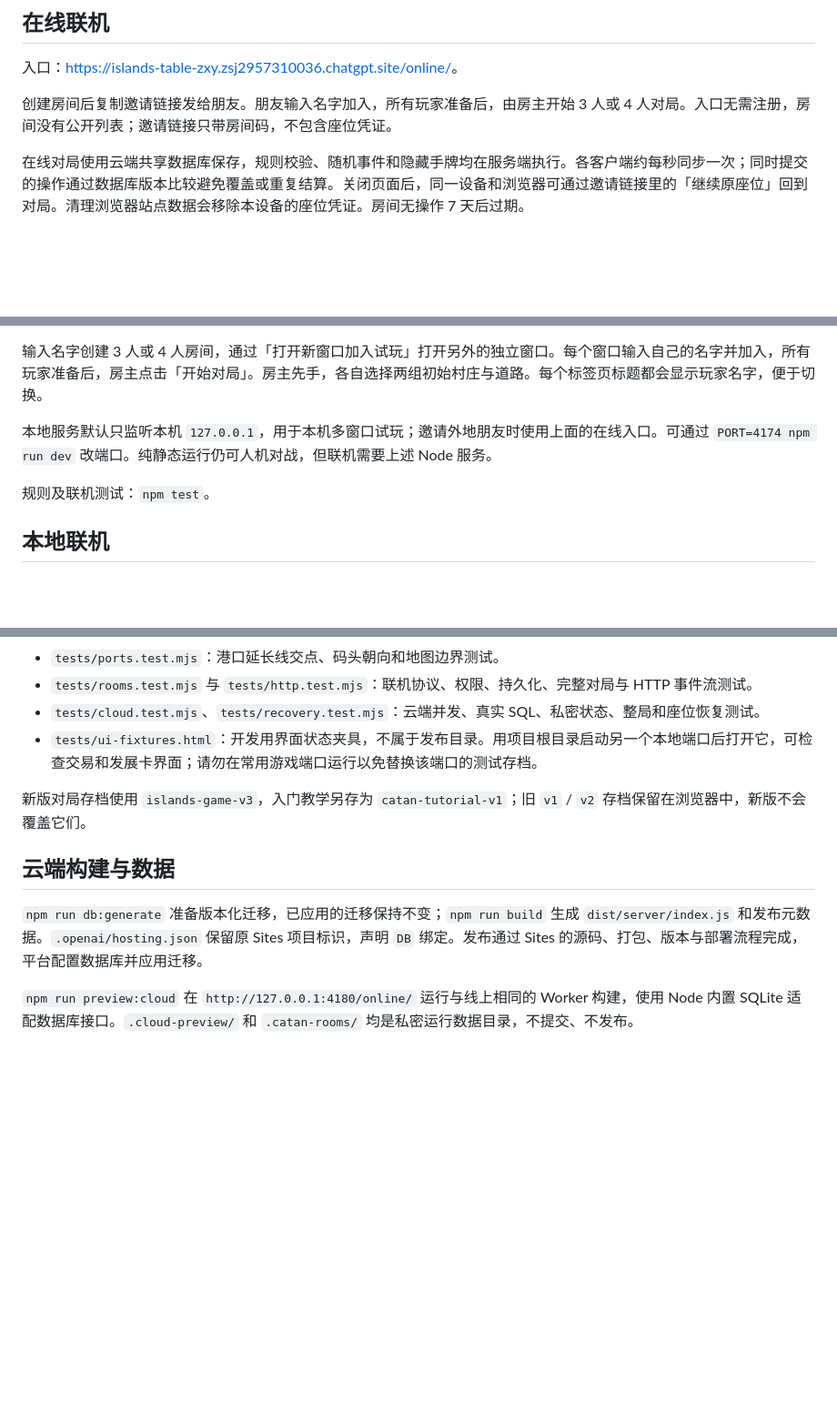
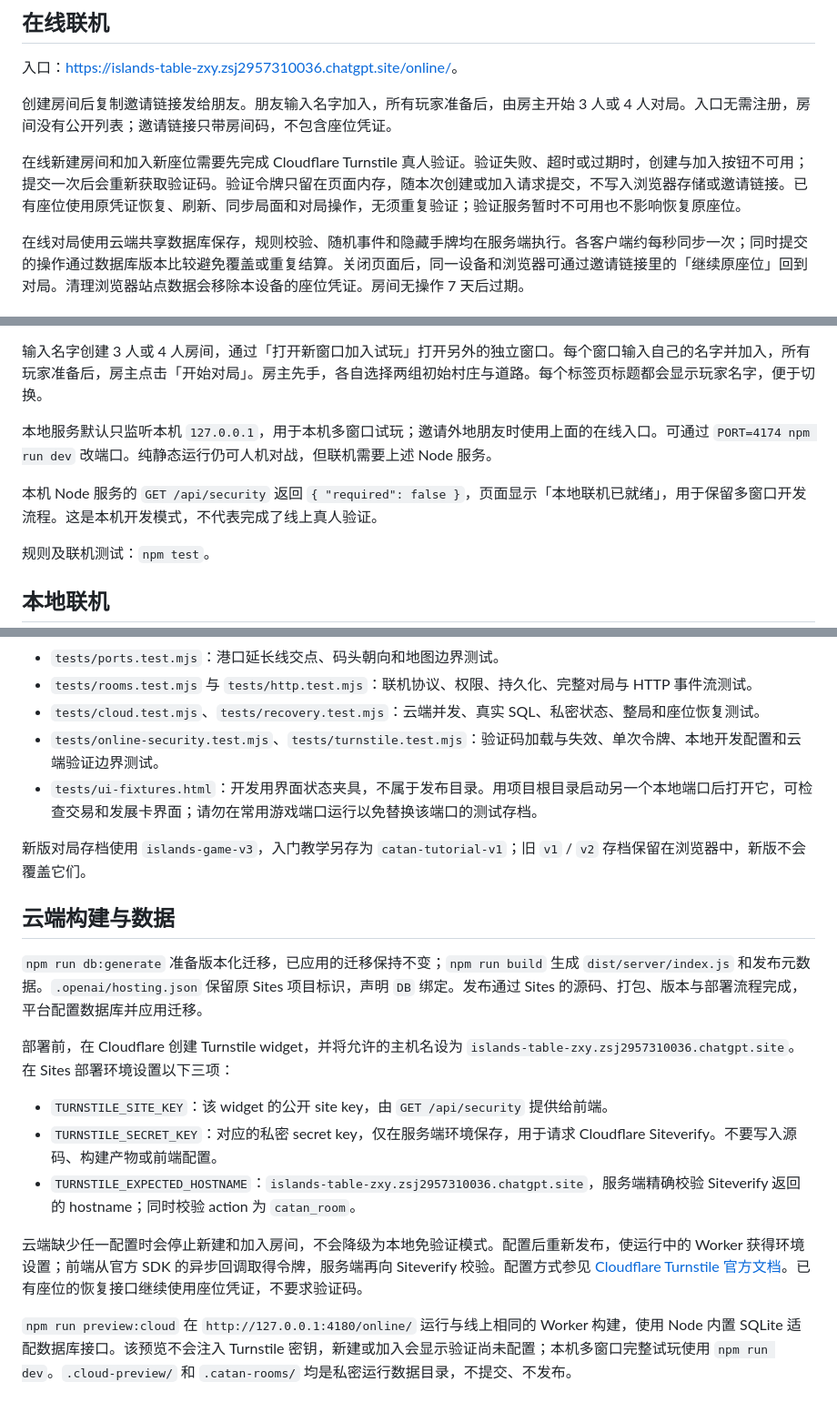
Before and after one commit to Origin-ZXY/catan, a Markdown page: README.md, 3 parts joined by grey strips. Shown at 91% size. Rendered like a GitHub page; blank space fills up the shorter version.

Commit message:
Document production CAPTCHA setup and local development

```diff
--- a/README.md
+++ b/README.md
@@ -9,6 +9,8 @@
 入口：<https://islands-table-zxy.zsj2957310036.chatgpt.site/online/>。
 
 创建房间后复制邀请链接发给朋友。朋友输入名字加入，所有玩家准备后，由房主开始 3 人或 4 人对局。入口无需注册，房间没有公开列表；邀请链接只带房间码，不包含座位凭证。
+
+在线新建房间和加入新座位需要先完成 Cloudflare Turnstile 真人验证。验证失败、超时或过期时，创建与加入按钮不可用；提交一次后会重新获取验证码。验证令牌只留在页面内存，随本次创建或加入请求提交，不写入浏览器存储或邀请链接。已有座位使用原凭证恢复、刷新、同步局面和对局操作，无须重复验证；验证服务暂时不可用也不影响恢复原座位。
 
 在线对局使用云端共享数据库保存，规则校验、随机事件和隐藏手牌均在服务端执行。各客户端约每秒同步一次；同时提交的操作通过数据库版本比较避免覆盖或重复结算。关闭页面后，同一设备和浏览器可通过邀请链接里的「继续原座位」回到对局。清理浏览器站点数据会移除本设备的座位凭证。房间无操作 7 天后过期。
 
@@ -22,6 +24,8 @@
 输入名字创建 3 人或 4 人房间，通过「打开新窗口加入试玩」打开另外的独立窗口。每个窗口输入自己的名字并加入，所有玩家准备后，房主点击「开始对局」。房主先手，各自选择两组初始村庄与道路。每个标签页标题都会显示玩家名字，便于切换。
 
 本地服务默认只监听本机 `127.0.0.1`，用于本机多窗口试玩；邀请外地朋友时使用上面的在线入口。可通过 `PORT=4174 npm run dev` 改端口。纯静态运行仍可人机对战，但联机需要上述 Node 服务。
+
+本机 Node 服务的 `GET /api/security` 返回 `{ "required": false }`，页面显示「本地联机已就绪」，用于保留多窗口开发流程。这是本机开发模式，不代表完成了线上真人验证。
 
 规则及联机测试：`npm test`。
 
@@ -87,6 +92,7 @@
 - `tests/ports.test.mjs`：港口延长线交点、码头朝向和地图边界测试。
 - `tests/rooms.test.mjs` 与 `tests/http.test.mjs`：联机协议、权限、持久化、完整对局与 HTTP 事件流测试。
 - `tests/cloud.test.mjs`、`tests/recovery.test.mjs`：云端并发、真实 SQL、私密状态、整局和座位恢复测试。
+- `tests/online-security.test.mjs`、`tests/turnstile.test.mjs`：验证码加载与失效、单次令牌、本地开发配置和云端验证边界测试。
 - `tests/ui-fixtures.html`：开发用界面状态夹具，不属于发布目录。用项目根目录启动另一个本地端口后打开它，可检查交易和发展卡界面；请勿在常用游戏端口运行以免替换该端口的测试存档。
 
 新版对局存档使用 `islands-game-v3`，入门教学另存为 `catan-tutorial-v1`；旧 `v1` / `v2` 存档保留在浏览器中，新版不会覆盖它们。
@@ -95,4 +101,12 @@
 
 `npm run db:generate` 准备版本化迁移，已应用的迁移保持不变；`npm run build` 生成 `dist/server/index.js` 和发布元数据。`.openai/hosting.json` 保留原 Sites 项目标识，声明 `DB` 绑定。发布通过 Sites 的源码、打包、版本与部署流程完成，平台配置数据库并应用迁移。
 
-`npm run preview:cloud` 在 `http://127.0.0.1:4180/online/` 运行与线上相同的 Worker 构建，使用 Node 内置 SQLite 适配数据库接口。`.cloud-preview/` 和 `.catan-rooms/` 均是私密运行数据目录，不提交、不发布。
+部署前，在 Cloudflare 创建 Turnstile widget，并将允许的主机名设为 `islands-table-zxy.zsj2957310036.chatgpt.site`。在 Sites 部署环境设置以下三项：
+
+- `TURNSTILE_SITE_KEY`：该 widget 的公开 site key，由 `GET /api/security` 提供给前端。
+- `TURNSTILE_SECRET_KEY`：对应的私密 secret key，仅在服务端环境保存，用于请求 Cloudflare Siteverify。不要写入源码、构建产物或前端配置。
+- `TURNSTILE_EXPECTED_HOSTNAME`：`islands-table-zxy.zsj2957310036.chatgpt.site`，服务端精确校验 Siteverify 返回的 hostname；同时校验 action 为 `catan_room`。
+
+云端缺少任一配置时会停止新建和加入房间，不会降级为本地免验证模式。配置后重新发布，使运行中的 Worker 获得环境设置；前端从官方 SDK 的异步回调取得令牌，服务端再向 Siteverify 校验。配置方式参见 [Cloudflare Turnstile 官方文档](https://developers.cloudflare.com/turnstile/get-started/client-side-rendering/)。已有座位的恢复接口继续使用座位凭证，不要求验证码。
+
+`npm run preview:cloud` 在 `http://127.0.0.1:4180/online/` 运行与线上相同的 Worker 构建，使用 Node 内置 SQLite 适配数据库接口。该预览不会注入 Turnstile 密钥，新建或加入会显示验证尚未配置；本机多窗口完整试玩使用 `npm run dev`。`.cloud-preview/` 和 `.catan-rooms/` 均是私密运行数据目录，不提交、不发布。
```
Also changed, not shown: other parts of README.md (+1 -0 lines).
